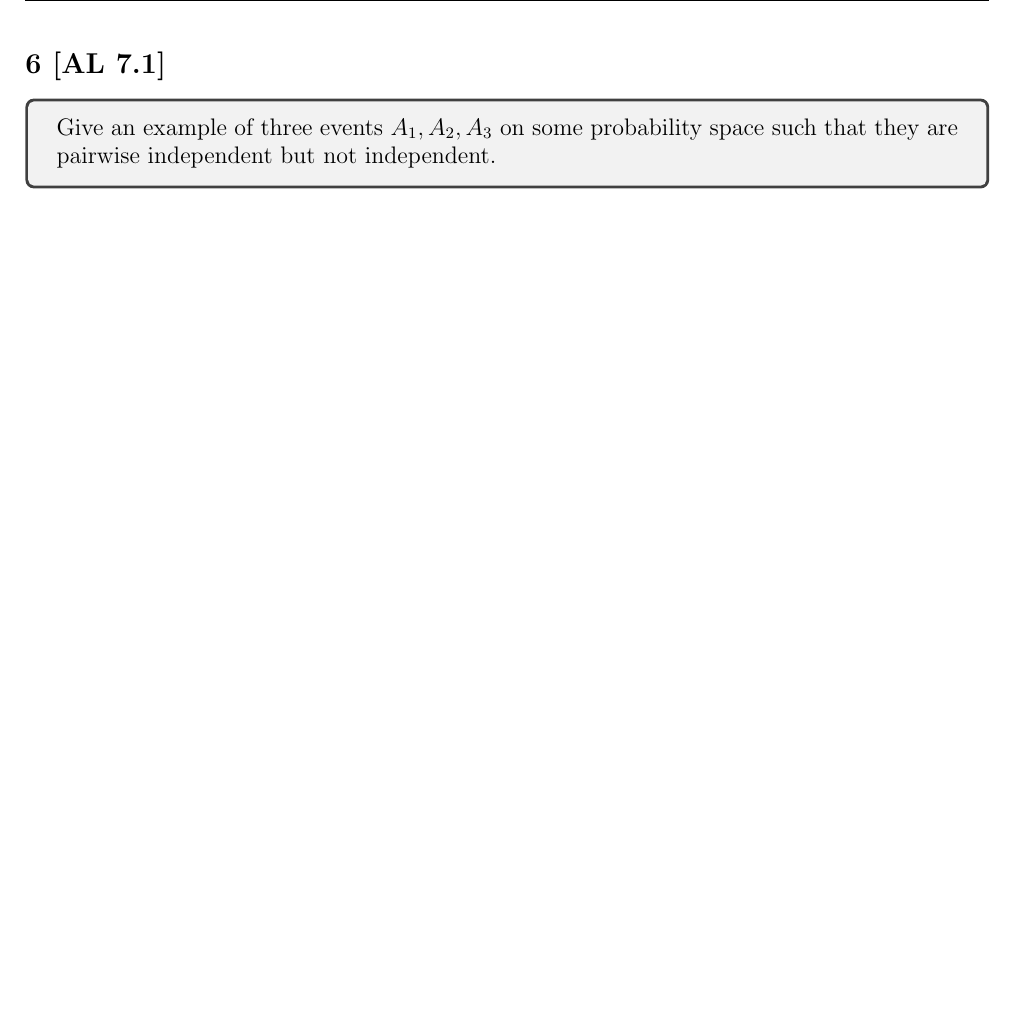
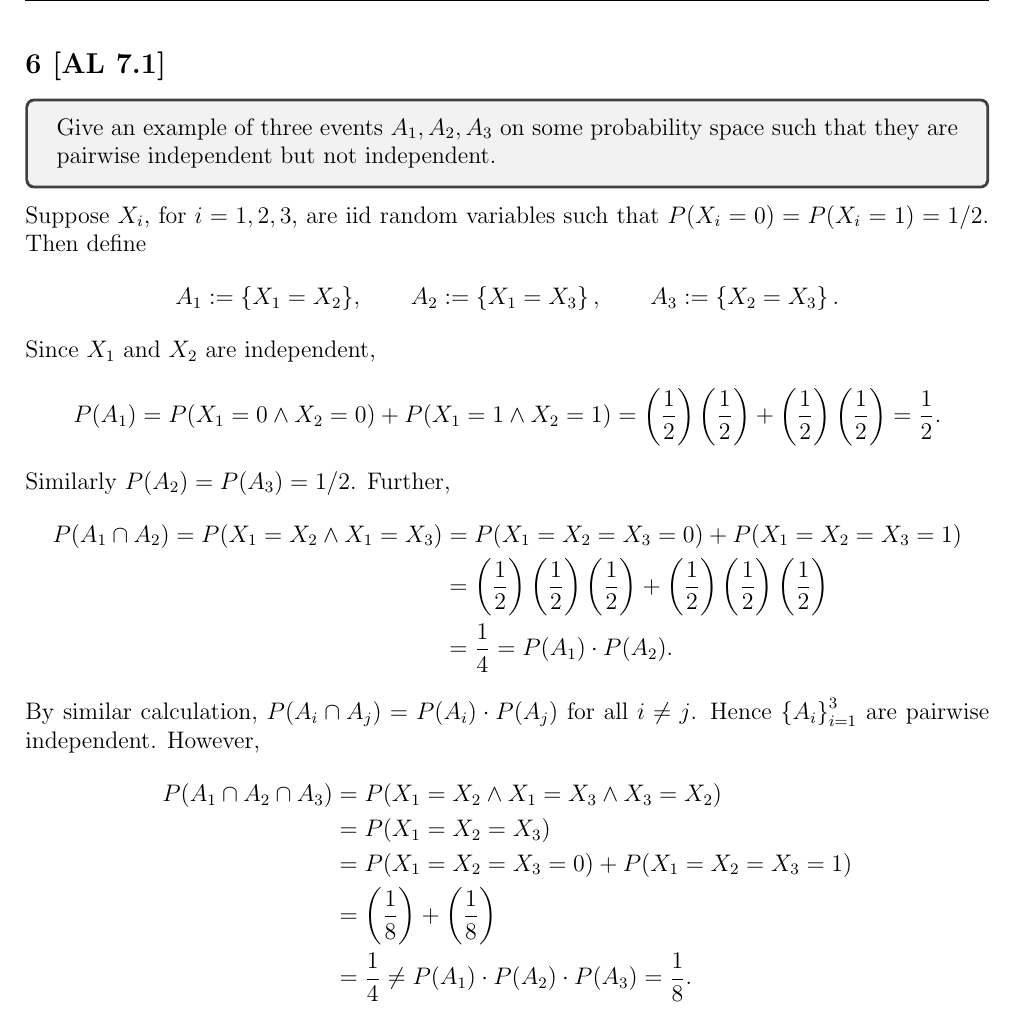
Before and after one commit to epwalsh/coursework, a LaTeX problem sheet (STAT-642/HW02_answers.tex): part of page 6 of 6, cut so that both start at the same text, the shorter picture padded with empty space. Compiled offline with pdfLaTeX.

Commit message:
finish hw

```diff
--- a/STAT-642/HW02_answers.tex
+++ b/STAT-642/HW02_answers.tex
@@ -246,5 +246,27 @@ Apply the BCT once again.
 Give an example of three events $A_{1}, A_{2}, A_{3}$ on some probability space such that they are pairwise independent but not independent.
 \end{tcolorbox}
 
+Suppose $X_{i}$, for $i = 1,2,3$, are iid random variables such that $P(X_{i} = 0) = P(X_{i} = 1) = 1/2$. Then define
+\[ A_{1} := \{X_{1} = X_{2}\}, \qquad A_{2} := \left\{ X_{1} = X_{3} \right\}, \qquad A_{3} := \left\{ X_{2} = X_{3} \right\}. \]
+Since $X_{1}$ and $X_{2}$ are independent,
+\[ P(A_{1}) = P(X_{1} = 0 \wedge X_{2} = 0) + P(X_{1} = 1 \wedge X_{2} = 1) = \left( \frac{1}{2} \right)\left( \frac{1}{2} \right) +
+\left( \frac{1}{2} \right)\left( \frac{1}{2} \right) = \frac{1}{2}. \]
+Similarly $P(A_{2}) = P(A_{3}) = 1/2$. Further,
+\begin{align*}
+P(A_{1}\cap A_{2}) = P(X_{1} = X_{2} \wedge X_{1} = X_{3}) & = P(X_{1} = X_{2} = X_{3} = 0) + P(X_{1} = X_{2} = X_{3} = 1) \\
+& = \left( \frac{1}{2} \right)\left( \frac{1}{2} \right)\left( \frac{1}{2} \right) + \left( \frac{1}{2} \right)\left( \frac{1}{2} \right)\left(
+\frac{1}{2} \right) \\
+& = \frac{1}{4} = P(A_{1})\cdot P(A_{2}).
+\end{align*}
+By similar calculation, $P(A_{i}\cap A_{j}) = P(A_{i})\cdot P(A_{j})$ for all $i \neq j$. Hence $\left\{ A_{i} \right\}_{i=1}^{3}$ are pairwise
+independent. However,
+\begin{align*}
+P(A_{1} \cap A_{2} \cap A_{3}) & = P(X_{1} = X_{2} \wedge X_{1} = X_{3} \wedge X_{3} = X_{2}) \\
+& = P(X_{1} = X_{2} = X_{3}) \\
+& = P(X_{1} = X_{2} = X_{3} = 0) + P(X_{1} = X_{2} = X_{3} = 1) \\
+& = \left( \frac{1}{8} \right) + \left( \frac{1}{8} \right) \\
+& = \frac{1}{4} \neq P(A_{1})\cdot P(A_{2}) \cdot P(A_{3}) = \frac{1}{8}.
+\end{align*}
+
 
 \end{document}
```
